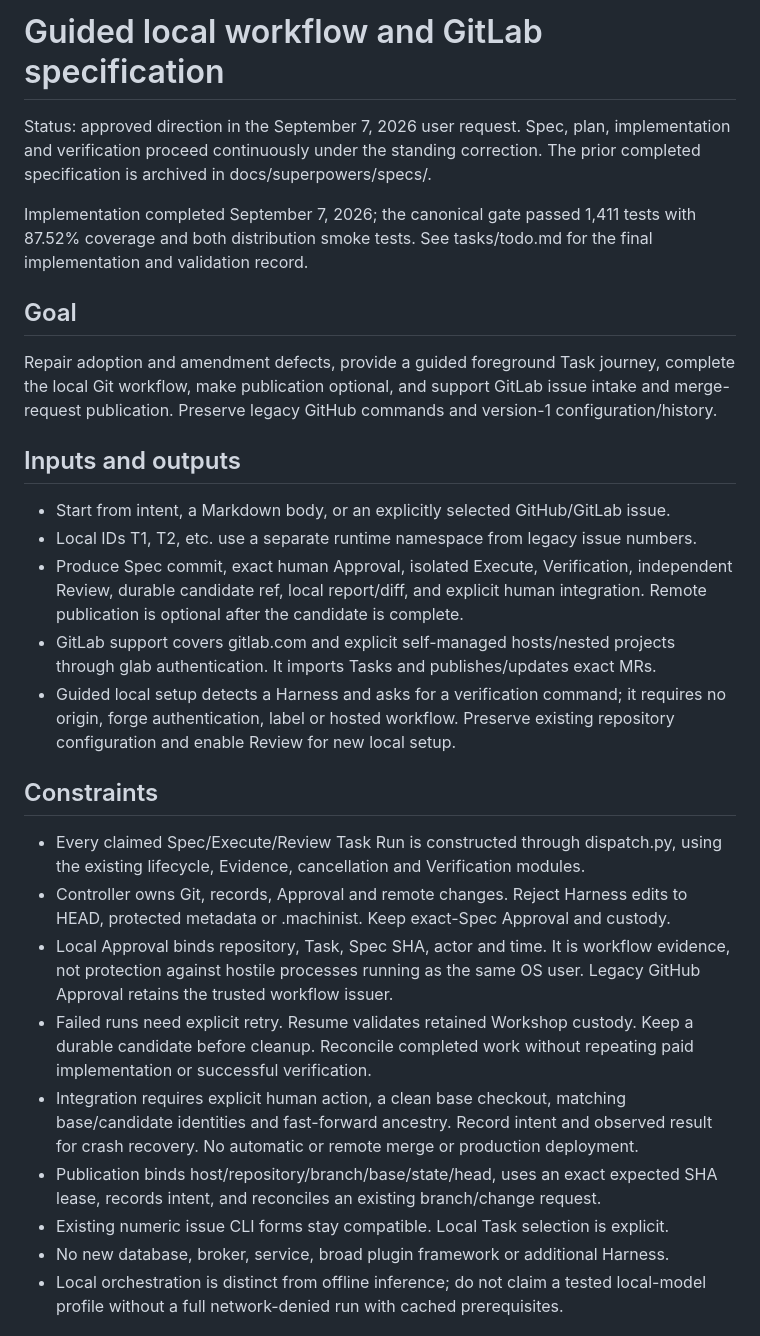
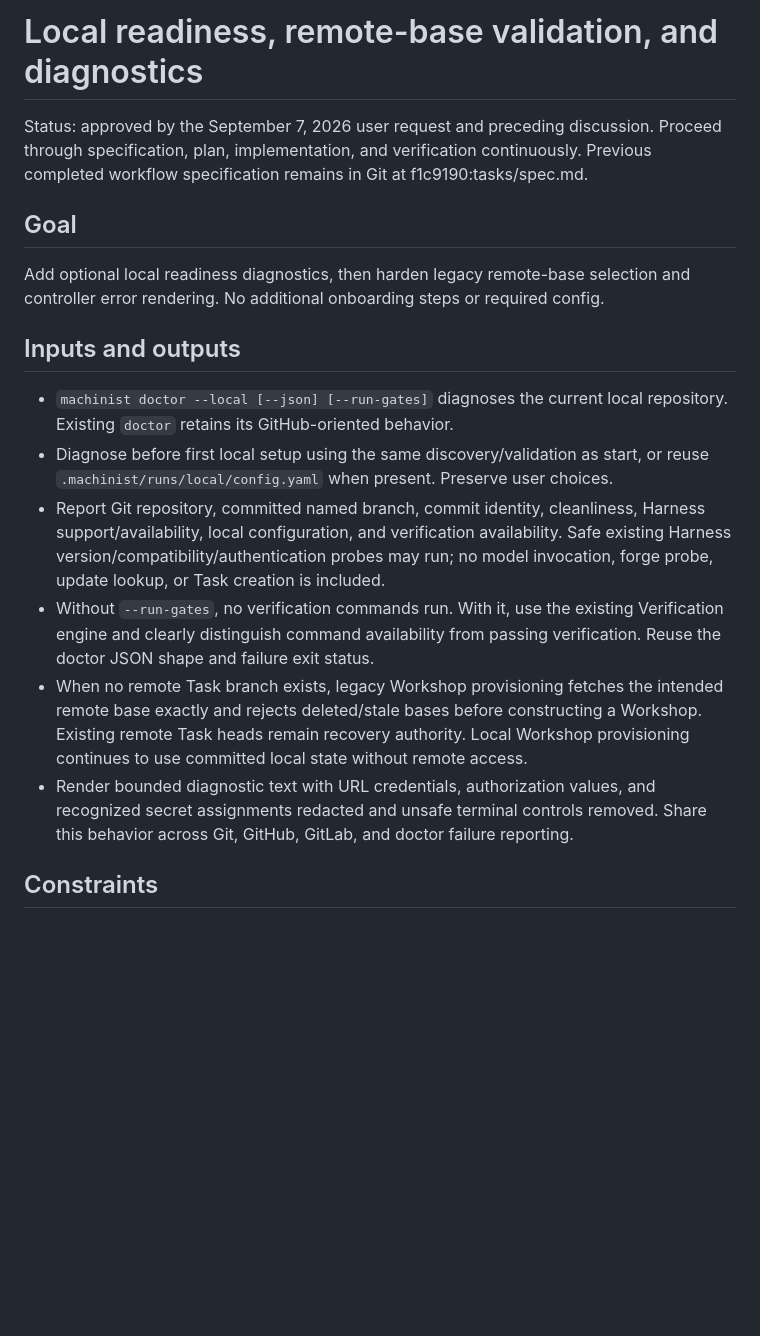
Before and after one commit to vscarpenter/AgentMachinist, a Markdown page: tasks/spec.md, the part around one of its changes. GitHub-like rendering; blank space fills up the shorter version.

```diff
--- a/tasks/spec.md
+++ b/tasks/spec.md
@@ -1,52 +1,34 @@
-# Guided local workflow and GitLab specification
+# Local readiness, remote-base validation, and diagnostics
 
-Status: approved direction in the September 7, 2026 user request. Spec, plan,
-implementation and verification proceed continuously under the standing correction.
-The prior completed specification is archived in docs/superpowers/specs/.
-
-Implementation completed September 7, 2026; the canonical gate passed 1,411
-tests with 87.52% coverage and both distribution smoke tests. See tasks/todo.md
-for the final implementation and validation record.
+Status: approved by the September 7, 2026 user request and preceding discussion.
+Proceed through specification, plan, implementation, and verification continuously.
+Previous completed workflow specification remains in Git at f1c9190:tasks/spec.md.
 
 ## Goal
 
-Repair adoption and amendment defects, provide a guided foreground Task journey,
-complete the local Git workflow, make publication optional, and support GitLab
-issue intake and merge-request publication. Preserve legacy GitHub commands and
-version-1 configuration/history.
+Add optional local readiness diagnostics, then harden legacy remote-base selection
+and controller error rendering. No additional onboarding steps or required config.
 
 ## Inputs and outputs
 
-- Start from intent, a Markdown body, or an explicitly selected GitHub/GitLab issue.
-- Local IDs T1, T2, etc. use a separate runtime namespace from legacy issue numbers.
-- Produce Spec commit, exact human Approval, isolated Execute, Verification,
-  independent Review, durable candidate ref, local report/diff, and explicit human
-  integration. Remote publication is optional after the candidate is complete.
-- GitLab support covers gitlab.com and explicit self-managed hosts/nested projects
-  through glab authentication. It imports Tasks and publishes/updates exact MRs.
-- Guided local setup detects a Harness and asks for a verification command; it
-  requires no origin, forge authentication, label or hosted workflow. Preserve
-  existing repository configuration and enable Review for new local setup.
+- `machinist doctor --local [--json] [--run-gates]` diagnoses the current local
+  repository. Existing `doctor` retains its GitHub-oriented behavior.
+- Diagnose before first local setup using the same discovery/validation as start,
+  or reuse `.machinist/runs/local/config.yaml` when present. Preserve user choices.
+- Report Git repository, committed named branch, commit identity, cleanliness,
+  Harness support/availability, local configuration, and verification availability.
+  Safe existing Harness version/compatibility/authentication probes may run;
+  no model invocation, forge probe, update lookup, or Task creation is included.
+- Without `--run-gates`, no verification commands run. With it, use the existing
+  Verification engine and clearly distinguish command availability from passing
+  verification. Reuse the doctor JSON shape and failure exit status.
+- When no remote Task branch exists, legacy Workshop provisioning fetches the
+  intended remote base exactly and rejects deleted/stale bases before
+  constructing a Workshop. Existing remote Task heads remain recovery authority. Local Workshop
+  provisioning continues to use committed local state without remote access.
+- Render bounded diagnostic text with URL credentials, authorization values, and
+  recognized secret assignments redacted and unsafe terminal controls removed.
+  Share this behavior across Git, GitHub, GitLab, and doctor failure reporting.
 
 ## Constraints
 
-- Every claimed Spec/Execute/Review Task Run is constructed through dispatch.py,
-  using the existing lifecycle, Evidence, cancellation and Verification modules.
-- Controller owns Git, records, Approval and remote changes. Reject Harness edits
-  to HEAD, protected metadata or .machinist. Keep exact-Spec Approval and custody.
-- Local Approval binds repository, Task, Spec SHA, actor and time. It is workflow
-  evidence, not protection against hostile processes running as the same OS user.
-  Legacy GitHub Approval retains the trusted workflow issuer.
-- Failed runs need explicit retry. Resume validates retained Workshop custody.
-  Keep a durable candidate before cleanup. Reconcile completed work without
-  repeating paid implementation or successful verification.
-- Integration requires explicit human action, a clean base checkout, matching
-  base/candidate identities and fast-forward ancestry. Record intent and observed
-  result for crash recovery. No automatic or remote merge or production deployment.
-- Publication binds host/repository/branch/base/state/head, uses an exact expected
-  SHA lease, records intent, and reconciles an existing branch/change request.
-- Existing numeric issue CLI forms stay compatible. Local Task selection is explicit.
-- No new database, broker, service, broad plugin framework or additional Harness.
-- Local orchestration is distinct from offline inference; do not claim a tested
-  local-model profile without a full network-denied run with cached prerequisites.
-
```
Also changed, not shown: other parts of tasks/spec.md (+33 -58 lines), tasks/local-readiness-plan.md (added, +13 -0 lines).
